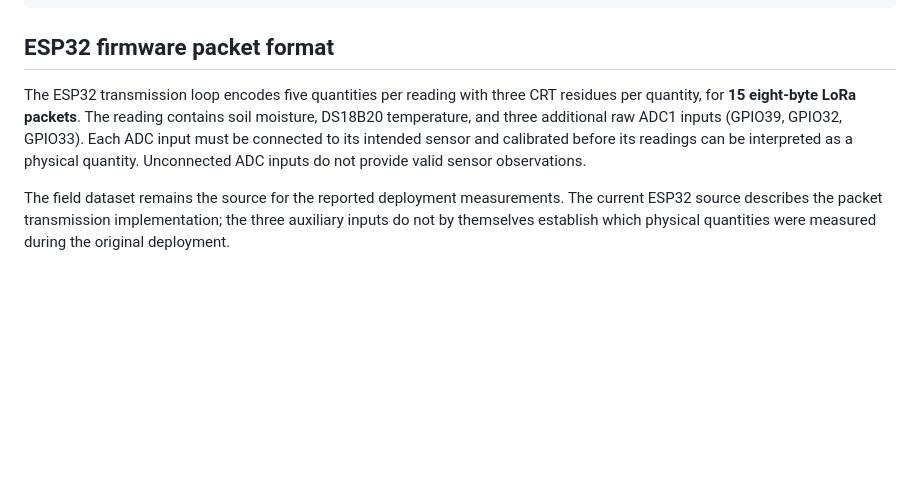
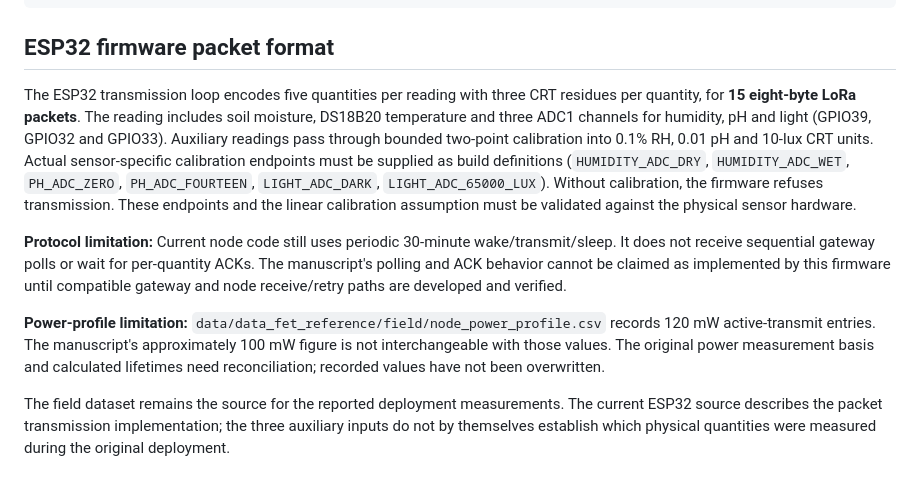
Before and after one commit to forchag/BLOCKCHAIN-PROJECT, a Markdown page: README.md, the part around the change. Rendered like a GitHub page; blank space fills up the shorter version.

Commit message:
Clarify implemented firmware limits and preserve historical evidence provenance

```diff
--- a/README.md
+++ b/README.md
@@ -115,7 +115,11 @@ cd tla && tlc AccessControl.tla -config AccessControl.cfg -workers 4
 
 ## ESP32 firmware packet format
 
-The ESP32 transmission loop encodes five quantities per reading with three CRT residues per quantity, for **15 eight-byte LoRa packets**. The reading contains soil moisture, DS18B20 temperature, and three additional raw ADC1 inputs (GPIO39, GPIO32, GPIO33). Each ADC input must be connected to its intended sensor and calibrated before its readings can be interpreted as a physical quantity. Unconnected ADC inputs do not provide valid sensor observations.
+The ESP32 transmission loop encodes five quantities per reading with three CRT residues per quantity, for **15 eight-byte LoRa packets**. The reading includes soil moisture, DS18B20 temperature and three ADC1 channels for humidity, pH and light (GPIO39, GPIO32 and GPIO33). Auxiliary readings pass through bounded two-point calibration into 0.1% RH, 0.01 pH and 10-lux CRT units. Actual sensor-specific calibration endpoints must be supplied as build definitions (`HUMIDITY_ADC_DRY`, `HUMIDITY_ADC_WET`, `PH_ADC_ZERO`, `PH_ADC_FOURTEEN`, `LIGHT_ADC_DARK`, `LIGHT_ADC_65000_LUX`). Without calibration, the firmware refuses transmission. These endpoints and the linear calibration assumption must be validated against the physical sensor hardware.
+
+**Protocol limitation:** Current node code still uses periodic 30-minute wake/transmit/sleep. It does not receive sequential gateway polls or wait for per-quantity ACKs. The manuscript's polling and ACK behavior cannot be claimed as implemented by this firmware until compatible gateway and node receive/retry paths are developed and verified.
+
+**Power-profile limitation:** `data/data_fet_reference/field/node_power_profile.csv` records 120 mW active-transmit entries. The manuscript's approximately 100 mW figure is not interchangeable with those values. The original power measurement basis and calculated lifetimes need reconciliation; recorded values have not been overwritten.
 
 The field dataset remains the source for the reported deployment measurements. The current ESP32 source describes the packet transmission implementation; the three auxiliary inputs do not by themselves establish which physical quantities were measured during the original deployment.
 
```
